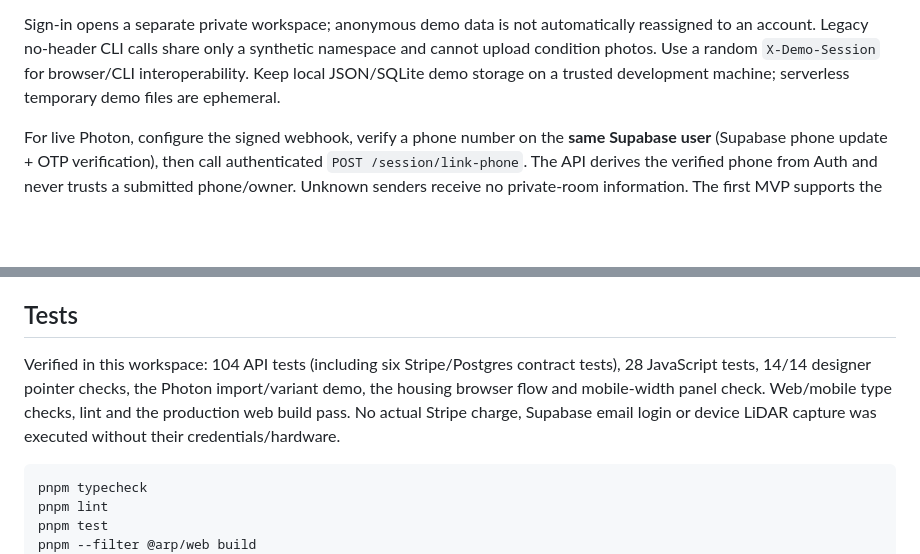
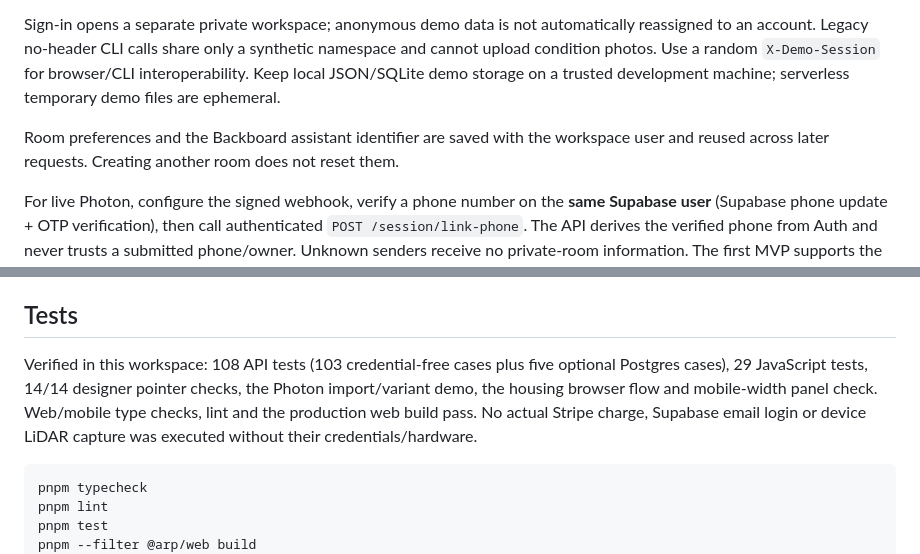
Before and after one commit to hhwolf/divhacks, a Markdown page: docs/HOUSING_PAYMENTS.md, 2 parts joined by grey strips. Rendered like a GitHub page; blank space fills up the shorter version.

Commit message:
docs: sync housing verification and preference persistence

````diff
--- a/docs/HOUSING_PAYMENTS.md
+++ b/docs/HOUSING_PAYMENTS.md
@@ -35,6 +35,8 @@ The web home page and mobile Settings have email/code sign-in. Bearer tokens are
 Every API repository access checks ownership even when its server key bypasses RLS. Tenancies, immutable quotes and payments have owner checks inside their SQL transactions. Condition photos have authenticated API reads, `private, no-store` responses, private storage, image decoding/re-encoding that strips metadata, a 5 MB/20-megapixel limit and deletion controls. They are never passed to Gemini. Furniture screenshots remain part of the existing, separate AI import feature.
 
 Sign-in opens a separate private workspace; anonymous demo data is not automatically reassigned to an account. Legacy no-header CLI calls share only a synthetic namespace and cannot upload condition photos. Use a random `X-Demo-Session` for browser/CLI interoperability. Keep local JSON/SQLite demo storage on a trusted development machine; serverless temporary demo files are ephemeral.
+
+Room preferences and the Backboard assistant identifier are saved with the workspace user and reused across later requests. Creating another room does not reset them.
 
 For live Photon, configure the signed webhook, verify a phone number on the **same Supabase user** (Supabase phone update + OTP verification), then call authenticated `POST /session/link-phone`. The API derives the verified phone from Auth and never trusts a submitted phone/owner. Unknown senders receive no private-room information. The first MVP supports the most recent room for that linked account, with dimension confirmation in the editor.
 
@@ -85,7 +87,7 @@ Live mode has no enable switch. Before adding one, complete recipient authority
 
 ## Tests
 
-Verified in this workspace: 104 API tests (including six Stripe/Postgres contract tests), 28 JavaScript tests, 14/14 designer pointer checks, the Photon import/variant demo, the housing browser flow and mobile-width panel check. Web/mobile type checks, lint and the production web build pass. No actual Stripe charge, Supabase email login or device LiDAR capture was executed without their credentials/hardware.
+Verified in this workspace: 108 API tests (103 credential-free cases plus five optional Postgres cases), 29 JavaScript tests, 14/14 designer pointer checks, the Photon import/variant demo, the housing browser flow and mobile-width panel check. Web/mobile type checks, lint and the production web build pass. No actual Stripe charge, Supabase email login or device LiDAR capture was executed without their credentials/hardware.
 
 ```sh
 pnpm typecheck
````
